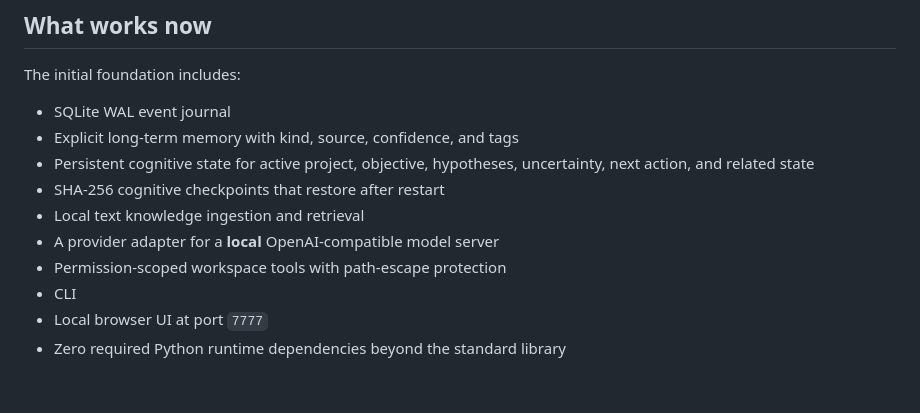
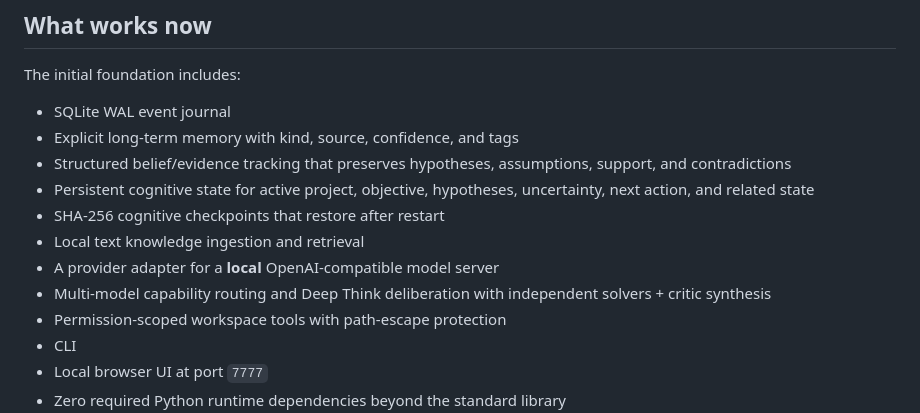
Before and after one commit to customerservice-prog/THE-FROZEN-BRAIN, a Markdown page: README.md, the part around the change. GitHub-like rendering; blank space fills up the shorter version.

Commit message:
Document implemented reasoning and belief systems

```diff
--- a/README.md
+++ b/README.md
@@ -12,10 +12,12 @@ The initial foundation includes:
 
 - SQLite WAL event journal
 - Explicit long-term memory with kind, source, confidence, and tags
+- Structured belief/evidence tracking that preserves hypotheses, assumptions, support, and contradictions
 - Persistent cognitive state for active project, objective, hypotheses, uncertainty, next action, and related state
 - SHA-256 cognitive checkpoints that restore after restart
 - Local text knowledge ingestion and retrieval
 - A provider adapter for a **local** OpenAI-compatible model server
+- Multi-model capability routing and Deep Think deliberation with independent solvers + critic synthesis
 - Permission-scoped workspace tools with path-escape protection
 - CLI
 - Local browser UI at port `7777`
```
